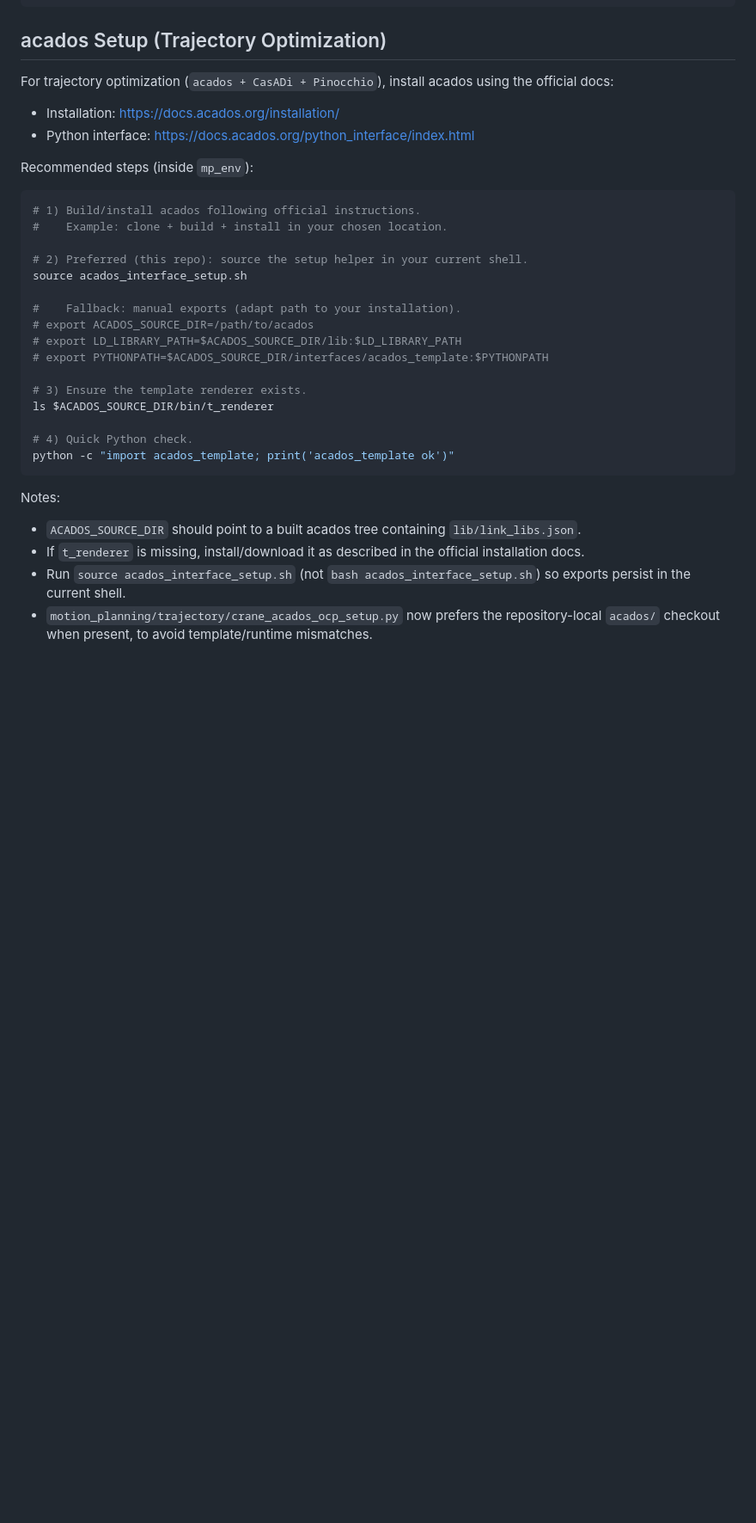
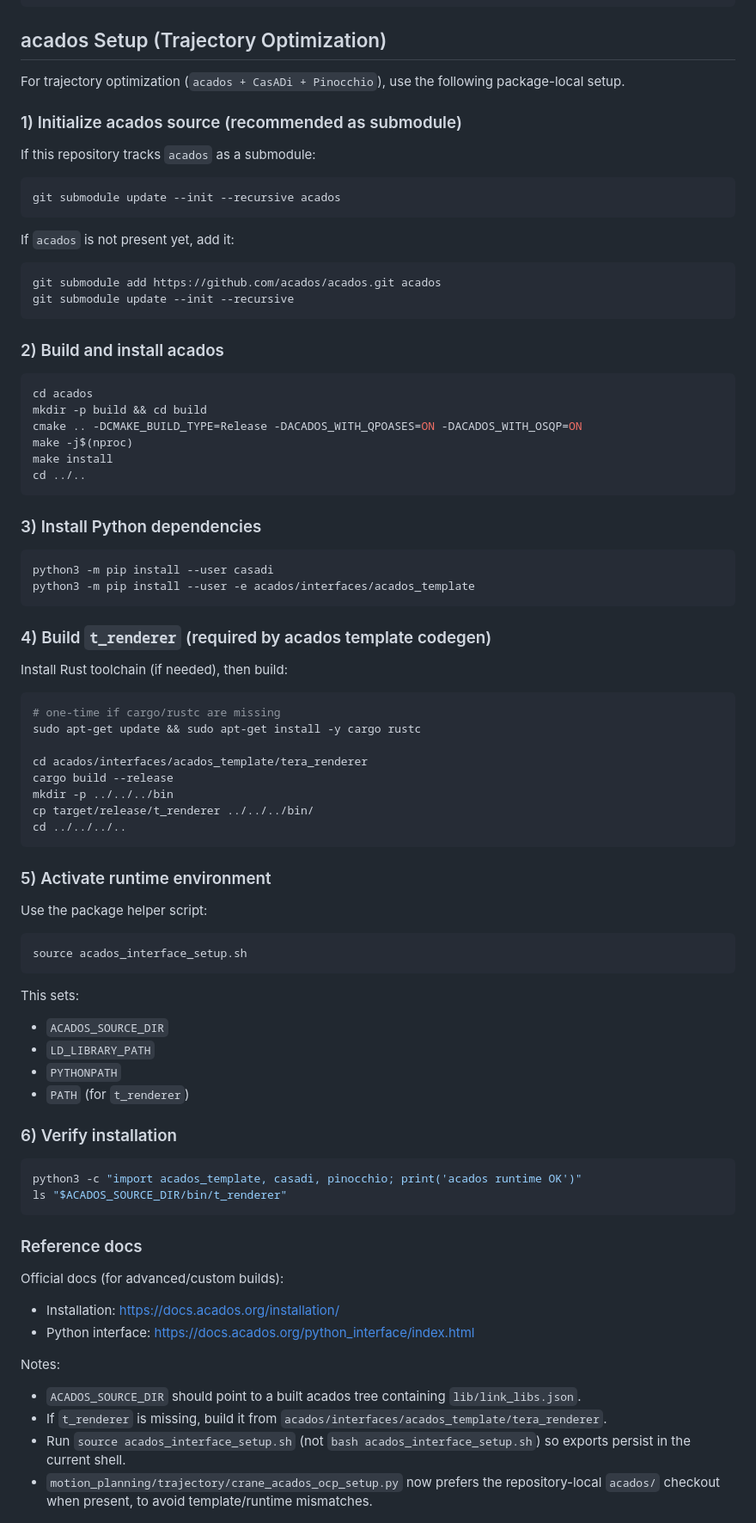
Before and after one commit to Geryyy/concrete_block_motion_planning, a Markdown page: VENDOR_README.md, the part around the change. Shown at 86% size. GitHub-like rendering; blank space fills up the shorter version.

Commit message:
updated vendor readme

````diff
--- a/VENDOR_README.md
+++ b/VENDOR_README.md
@@ -146,36 +146,88 @@ print(res.success, res.message, P.shape)
 
 ## acados Setup (Trajectory Optimization)
 
-For trajectory optimization (`acados + CasADi + Pinocchio`), install acados using the official docs:
+For trajectory optimization (`acados + CasADi + Pinocchio`), use the following package-local setup.
+
+### 1) Initialize acados source (recommended as submodule)
+
+If this repository tracks `acados` as a submodule:
+
+```bash
+git submodule update --init --recursive acados
+```
+
+If `acados` is not present yet, add it:
+
+```bash
+git submodule add https://github.com/acados/acados.git acados
+git submodule update --init --recursive
+```
+
+### 2) Build and install acados
+
+```bash
+cd acados
+mkdir -p build && cd build
+cmake .. -DCMAKE_BUILD_TYPE=Release -DACADOS_WITH_QPOASES=ON -DACADOS_WITH_OSQP=ON
+make -j$(nproc)
+make install
+cd ../..
+```
+
+### 3) Install Python dependencies
+
+```bash
+python3 -m pip install --user casadi
+python3 -m pip install --user -e acados/interfaces/acados_template
+```
+
+### 4) Build `t_renderer` (required by acados template codegen)
+
+Install Rust toolchain (if needed), then build:
+
+```bash
+# one-time if cargo/rustc are missing
+sudo apt-get update && sudo apt-get install -y cargo rustc
+
+cd acados/interfaces/acados_template/tera_renderer
+cargo build --release
+mkdir -p ../../../bin
+cp target/release/t_renderer ../../../bin/
+cd ../../../..
+```
+
+### 5) Activate runtime environment
+
+Use the package helper script:
+
+```bash
+source acados_interface_setup.sh
+```
+
+This sets:
+- `ACADOS_SOURCE_DIR`
+- `LD_LIBRARY_PATH`
+- `PYTHONPATH`
+- `PATH` (for `t_renderer`)
+
+### 6) Verify installation
+
+```bash
+python3 -c "import acados_template, casadi, pinocchio; print('acados runtime OK')"
+ls "$ACADOS_SOURCE_DIR/bin/t_renderer"
+```
+
+### Reference docs
+
+Official docs (for advanced/custom builds):
 
 - Installation: https://docs.acados.org/installation/
 - Python interface: https://docs.acados.org/python_interface/index.html
 
-Recommended steps (inside `mp_env`):
-
-```bash
-# 1) Build/install acados following official instructions.
-#    Example: clone + build + install in your chosen location.
-
-# 2) Preferred (this repo): source the setup helper in your current shell.
-source acados_interface_setup.sh
-
-#    Fallback: manual exports (adapt path to your installation).
-# export ACADOS_SOURCE_DIR=/path/to/acados
-# export LD_LIBRARY_PATH=$ACADOS_SOURCE_DIR/lib:$LD_LIBRARY_PATH
-# export PYTHONPATH=$ACADOS_SOURCE_DIR/interfaces/acados_template:$PYTHONPATH
-
-# 3) Ensure the template renderer exists.
-ls $ACADOS_SOURCE_DIR/bin/t_renderer
-
-# 4) Quick Python check.
-python -c "import acados_template; print('acados_template ok')"
-```
-
 Notes:
 
 - `ACADOS_SOURCE_DIR` should point to a built acados tree containing `lib/link_libs.json`.
-- If `t_renderer` is missing, install/download it as described in the official installation docs.
+- If `t_renderer` is missing, build it from `acados/interfaces/acados_template/tera_renderer`.
 - Run `source acados_interface_setup.sh` (not `bash acados_interface_setup.sh`) so exports persist in the current shell.
 - `motion_planning/trajectory/crane_acados_ocp_setup.py` now prefers the repository-local `acados/` checkout when present, to avoid template/runtime mismatches.
 
````
